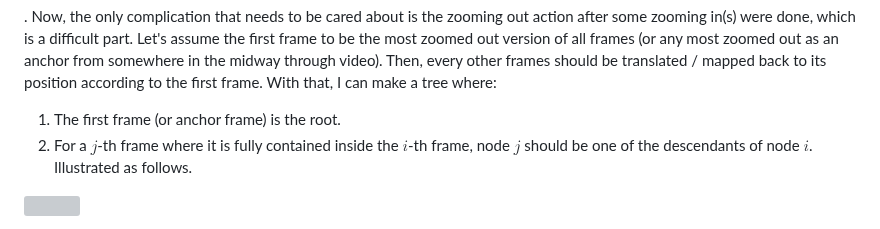
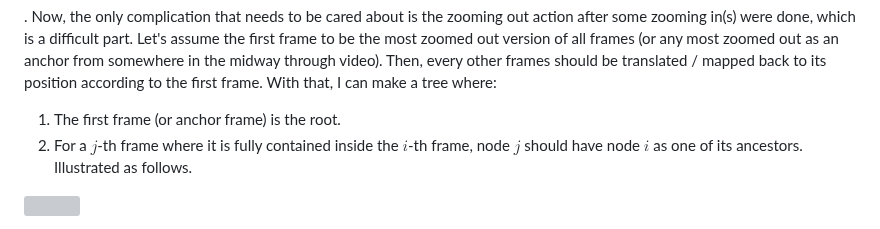
Before and after one commit to bukanyohandi/personal-website, a Markdown page: static/posts/how-i-use-ai-to-get-closer-to-ahyeon.md, the part around the change. Drawn GitHub-style; grey boxes are pictures that could not be loaded.

Commit message:
Small node definition fix on how-i-use-ai-to-get-closer-to-ahyeon post

```diff
--- a/static/posts/how-i-use-ai-to-get-closer-to-ahyeon.md
+++ b/static/posts/how-i-use-ai-to-get-closer-to-ahyeon.md
@@ -217,7 +217,7 @@ aligned_new = cv2.warpPerspective(new_frame, H, (old_frame.shape[1], old_frame.s
 
 . Now, the only complication that needs to be cared about is the zooming out action after some zooming in(s) were done, which is a difficult part. Let's assume the first frame to be the most zoomed out version of all frames (or any most zoomed out as an anchor from somewhere in the midway through video). Then, every other frames should be translated / mapped back to its position according to the first frame. With that, I can make a tree where:
 1. The first frame (or anchor frame) is the root.
-2. For a $j$-th frame where it is fully contained inside the $i$-th frame, node $j$ should be one of the descendants of node $i$. Illustrated as follows.
+2. For a $j$-th frame where it is fully contained inside the $i$-th frame, node $j$ should have node $i$ as one of its ancestors. Illustrated as follows.
 
 ![](/posts/figures/how-i-use-ai-to-get-closer-to-ahyeon/frame-on-frame-illustration.jpg)
 
```
